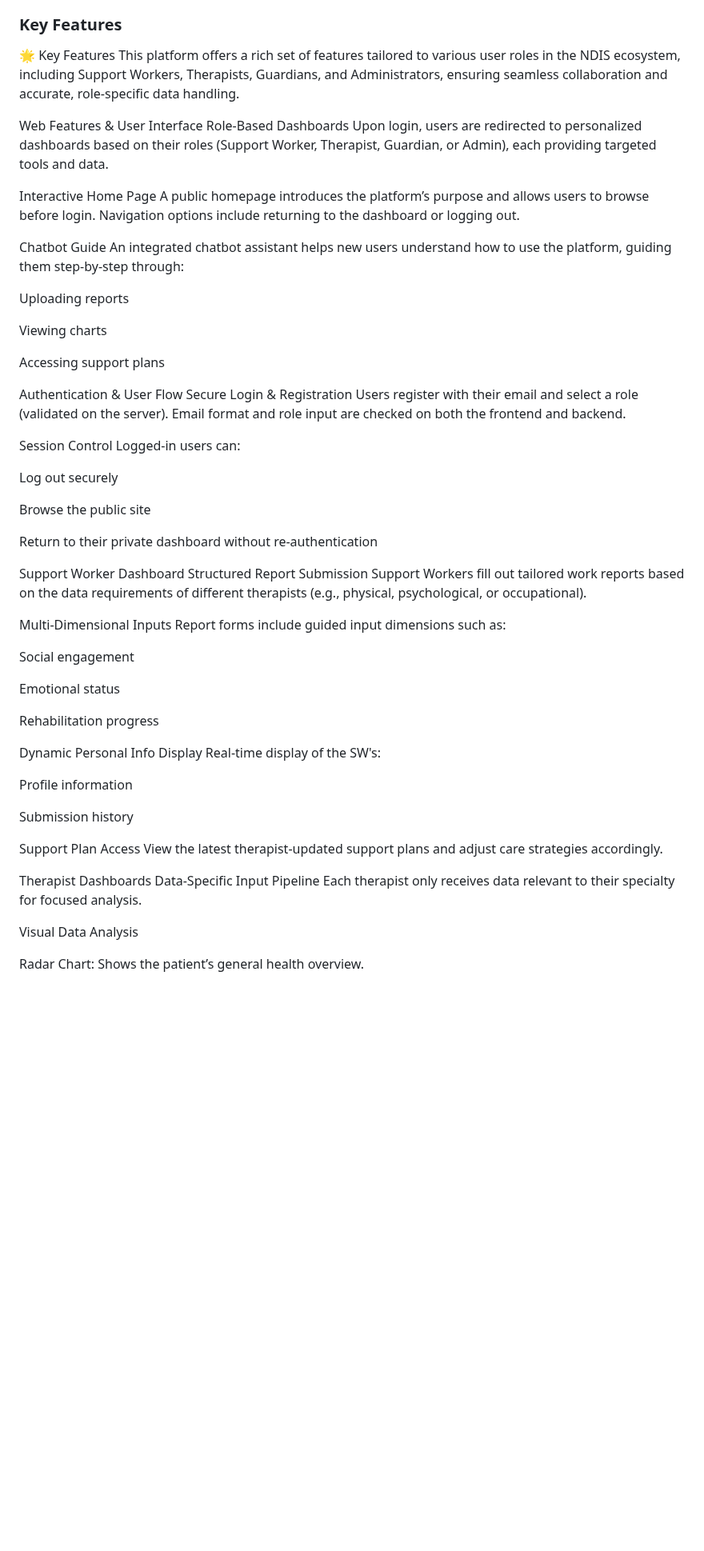
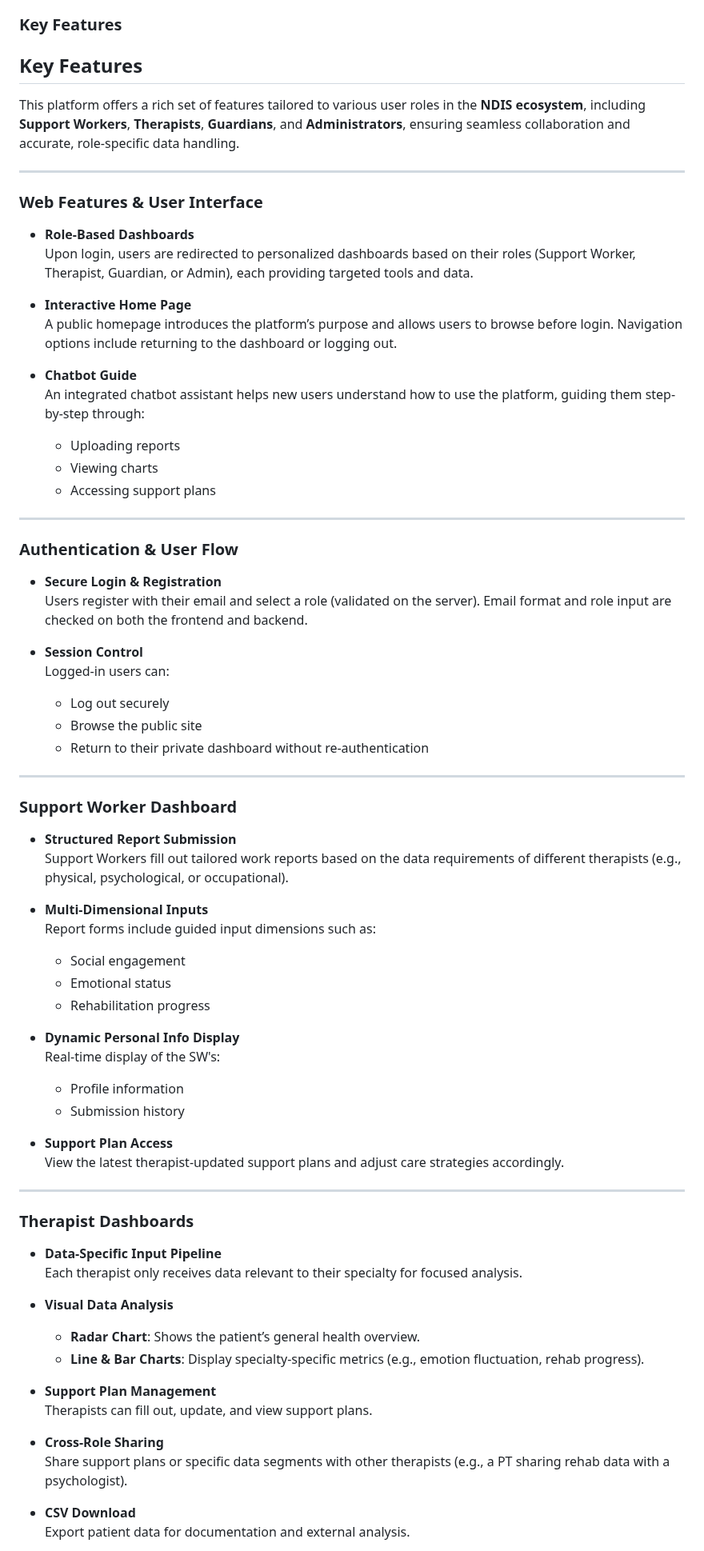
Before and after one commit to Khalesssi/CITS5505-Group-project-Group15, a Markdown page: README.md, the part around one of its changes. Shown at 80% size. Rendered like a GitHub page; blank space fills up the shorter version.

```diff
--- a/README.md
+++ b/README.md
@@ -7,66 +7,77 @@ This application is developed to address key inefficiencies and limitations in h
 Our platform provides a centralized, role-based data management system that enables Support Workers (SWs) to submit structured and therapist-specific reports. Each report is designed to be simple, multi-dimensional, and compliant with standard data formats. The submitted data is automatically routed to the relevant Therapists (e.g., Occupational, Physical, or Psychological), ensuring data privacy and relevance.
 
 ###  Key Features
-🌟 Key Features
-This platform offers a rich set of features tailored to various user roles in the NDIS ecosystem, including Support Workers, Therapists, Guardians, and Administrators, ensuring seamless collaboration and accurate, role-specific data handling.
+## Key Features
 
- Web Features & User Interface
-Role-Based Dashboards
-Upon login, users are redirected to personalized dashboards based on their roles (Support Worker, Therapist, Guardian, or Admin), each providing targeted tools and data.
+This platform offers a rich set of features tailored to various user roles in the **NDIS ecosystem**, including **Support Workers**, **Therapists**, **Guardians**, and **Administrators**, ensuring seamless collaboration and accurate, role-specific data handling.
 
-Interactive Home Page
-A public homepage introduces the platform’s purpose and allows users to browse before login. Navigation options include returning to the dashboard or logging out.
+---
 
-Chatbot Guide
-An integrated chatbot assistant helps new users understand how to use the platform, guiding them step-by-step through:
+###  Web Features & User Interface
 
-Uploading reports
+- **Role-Based Dashboards**
+  Upon login, users are redirected to personalized dashboards based on their roles (Support Worker, Therapist, Guardian, or Admin), each providing targeted tools and data.
 
-Viewing charts
+- **Interactive Home Page**
+  A public homepage introduces the platform’s purpose and allows users to browse before login. Navigation options include returning to the dashboard or logging out.
 
-Accessing support plans
+- **Chatbot Guide**
+  An integrated chatbot assistant helps new users understand how to use the platform, guiding them step-by-step through:
+  - Uploading reports
+  - Viewing charts
+  - Accessing support plans
 
- Authentication & User Flow
-Secure Login & Registration
-Users register with their email and select a role (validated on the server). Email format and role input are checked on both the frontend and backend.
+---
 
-Session Control
-Logged-in users can:
+###  Authentication & User Flow
 
-Log out securely
+- **Secure Login & Registration**
+  Users register with their email and select a role (validated on the server). Email format and role input are checked on both the frontend and backend.
 
-Browse the public site
+- **Session Control**
+  Logged-in users can:
+  - Log out securely
+  - Browse the public site
+  - Return to their private dashboard without re-authentication
 
-Return to their private dashboard without re-authentication
+---
 
- Support Worker Dashboard
-Structured Report Submission
-Support Workers fill out tailored work reports based on the data requirements of different therapists (e.g., physical, psychological, or occupational).
+###  Support Worker Dashboard
 
-Multi-Dimensional Inputs
-Report forms include guided input dimensions such as:
+- **Structured Report Submission**
+  Support Workers fill out tailored work reports based on the data requirements of different therapists (e.g., physical, psychological, or occupational).
 
-Social engagement
+- **Multi-Dimensional Inputs**
+  Report forms include guided input dimensions such as:
+  - Social engagement
+  - Emotional status
+  - Rehabilitation progress
 
-Emotional status
+- **Dynamic Personal Info Display**
+  Real-time display of the SW's:
+  - Profile information
+  - Submission history
 
-Rehabilitation progress
+- **Support Plan Access**
+  View the latest therapist-updated support plans and adjust care strategies accordingly.
 
-Dynamic Personal Info Display
-Real-time display of the SW's:
+---
 
-Profile information
+###  Therapist Dashboards
 
-Submission history
+- **Data-Specific Input Pipeline**
+  Each therapist only receives data relevant to their specialty for focused analysis.
 
-Support Plan Access
-View the latest therapist-updated support plans and adjust care strategies accordingly.
+- **Visual Data Analysis**
+  - **Radar Chart**: Shows the patient’s general health overview.
+  - **Line & Bar Charts**: Display specialty-specific metrics (e.g., emotion fluctuation, rehab progress).
 
- Therapist Dashboards
-Data-Specific Input Pipeline
-Each therapist only receives data relevant to their specialty for focused analysis.
+- **Support Plan Management**
+  Therapists can fill out, update, and view support plans.
 
-Visual Data Analysis
+- **Cross-Role Sharing**
+  Share support plans or specific data segments with other therapists (e.g., a PT sharing rehab data with a psychologist).
 
-Radar Chart: Shows the patient’s general health overview.
+- **CSV Download**
+  Export patient data for documentation and external analysis.
 
```
Also changed, not shown: other parts of README.md (+18 -26 lines).
